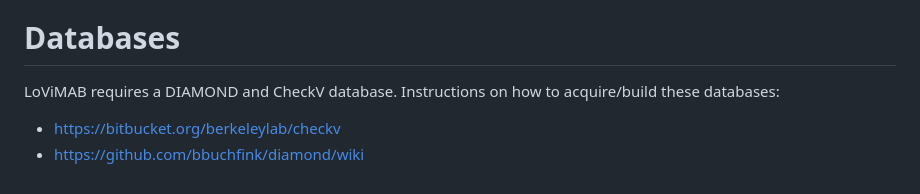
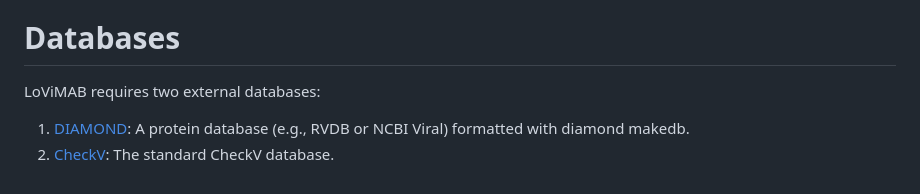
Before and after one commit to LucvZon/LoViMAB, a Markdown page: README.md, the part around the change. Rendered like a GitHub page.

Commit message:
Clarify database requirements for LoViMAB
Updated database requirements section for clarity.

```diff
--- a/README.md
+++ b/README.md
@@ -195,7 +195,6 @@ Adjust --cores 24 if necessary.
 
 # Databases
 
-LoViMAB requires a DIAMOND and CheckV database. Instructions on how to acquire/build these databases:
-
-- [https://bitbucket.org/berkeleylab/checkv](https://bitbucket.org/berkeleylab/checkv)
-- [https://github.com/bbuchfink/diamond/wiki](https://github.com/bbuchfink/diamond/wiki)
+LoViMAB requires two external databases:
+1. [DIAMOND](https://github.com/bbuchfink/diamond/wiki): A protein database (e.g., RVDB or NCBI Viral) formatted with diamond makedb.
+2. [CheckV](https://bitbucket.org/berkeleylab/checkv): The standard CheckV database.
```
